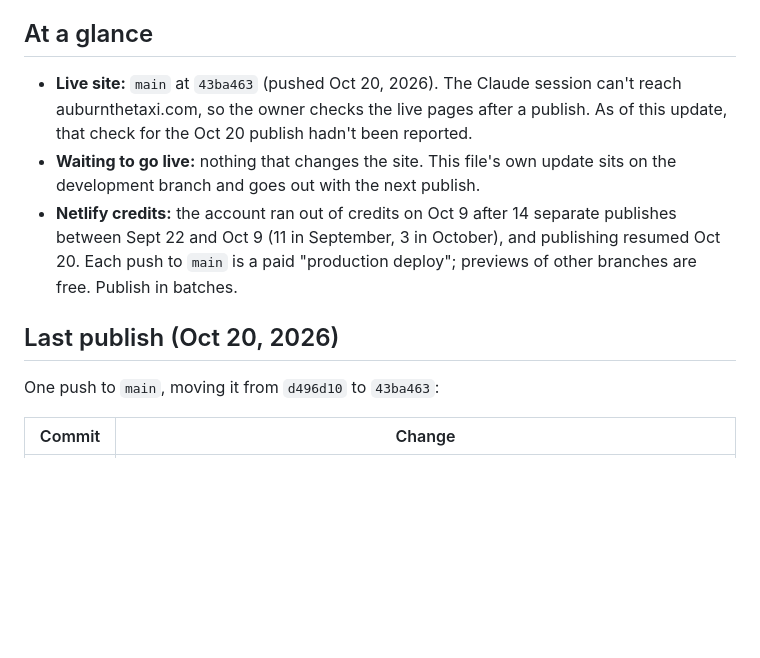
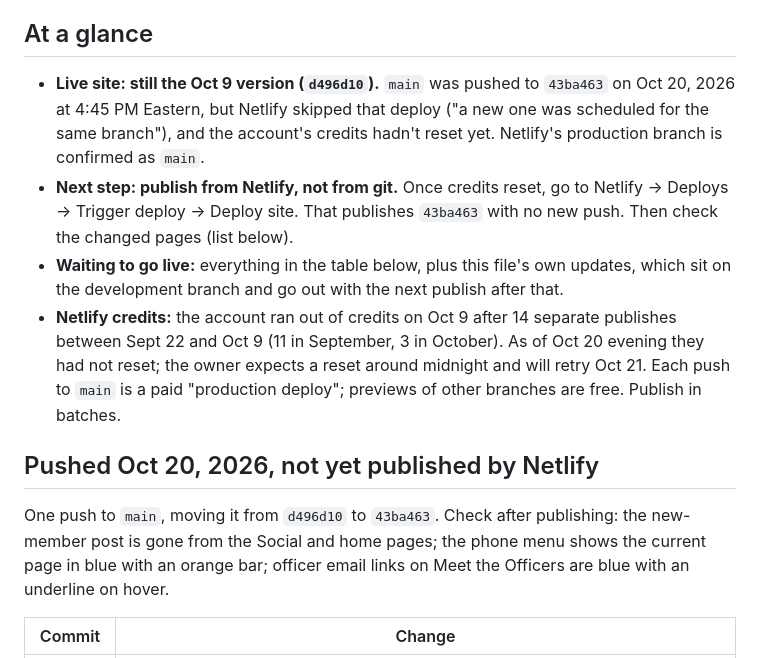
Before and after one commit to BZATX/theta-xi-auburn-website, a Markdown page: HANDOFF.md, the part around the change. GitHub-like rendering; blank space fills up the shorter version.

Commit message:
HANDOFF: Oct 20 deploy skipped by Netlify; publish once credits reset
Co-Authored-By: Claude Opus 5.5 <noreply@anthropic.com>
Claude-Session: https://claude.ai/code/session_0116KLfmRSVyNTt2oaaDE1qB

```diff
--- a/HANDOFF.md
+++ b/HANDOFF.md
@@ -6,21 +6,30 @@ US Eastern time.
 
 ## At a glance
 
-- **Live site:** `main` at `43ba463` (pushed Oct 20, 2026). The Claude
-  session can't reach auburnthetaxi.com, so the owner checks the live pages
-  after a publish. As of this update, that check for the Oct 20 publish
-  hadn't been reported.
-- **Waiting to go live:** nothing that changes the site. This file's own
-  update sits on the development branch and goes out with the next publish.
+- **Live site: still the Oct 9 version (`d496d10`).** `main` was pushed to
+  `43ba463` on Oct 20, 2026 at 4:45 PM Eastern, but Netlify skipped that
+  deploy ("a new one was scheduled for the same branch"), and the account's
+  credits hadn't reset yet. Netlify's production branch is confirmed as
+  `main`.
+- **Next step: publish from Netlify, not from git.** Once credits reset, go
+  to Netlify → Deploys → Trigger deploy → Deploy site. That publishes
+  `43ba463` with no new push. Then check the changed pages (list below).
+- **Waiting to go live:** everything in the table below, plus this file's
+  own updates, which sit on the development branch and go out with the next
+  publish after that.
 - **Netlify credits:** the account ran out of credits on Oct 9 after 14
   separate publishes between Sept 22 and Oct 9 (11 in September, 3 in
-  October), and publishing resumed Oct 20. Each push to `main` is a paid
+  October). As of Oct 20 evening they had not reset; the owner expects a
+  reset around midnight and will retry Oct 21. Each push to `main` is a paid
   "production deploy"; previews of other branches are free. Publish in
   batches.
 
-## Last publish (Oct 20, 2026)
+## Pushed Oct 20, 2026, not yet published by Netlify
 
-One push to `main`, moving it from `d496d10` to `43ba463`:
+One push to `main`, moving it from `d496d10` to `43ba463`. Check after
+publishing: the new-member post is gone from the Social and home pages; the
+phone menu shows the current page in blue with an orange bar; officer email
+links on Meet the Officers are blue with an underline on hover.
 
 | Commit | Change |
 | --- | --- |
```
